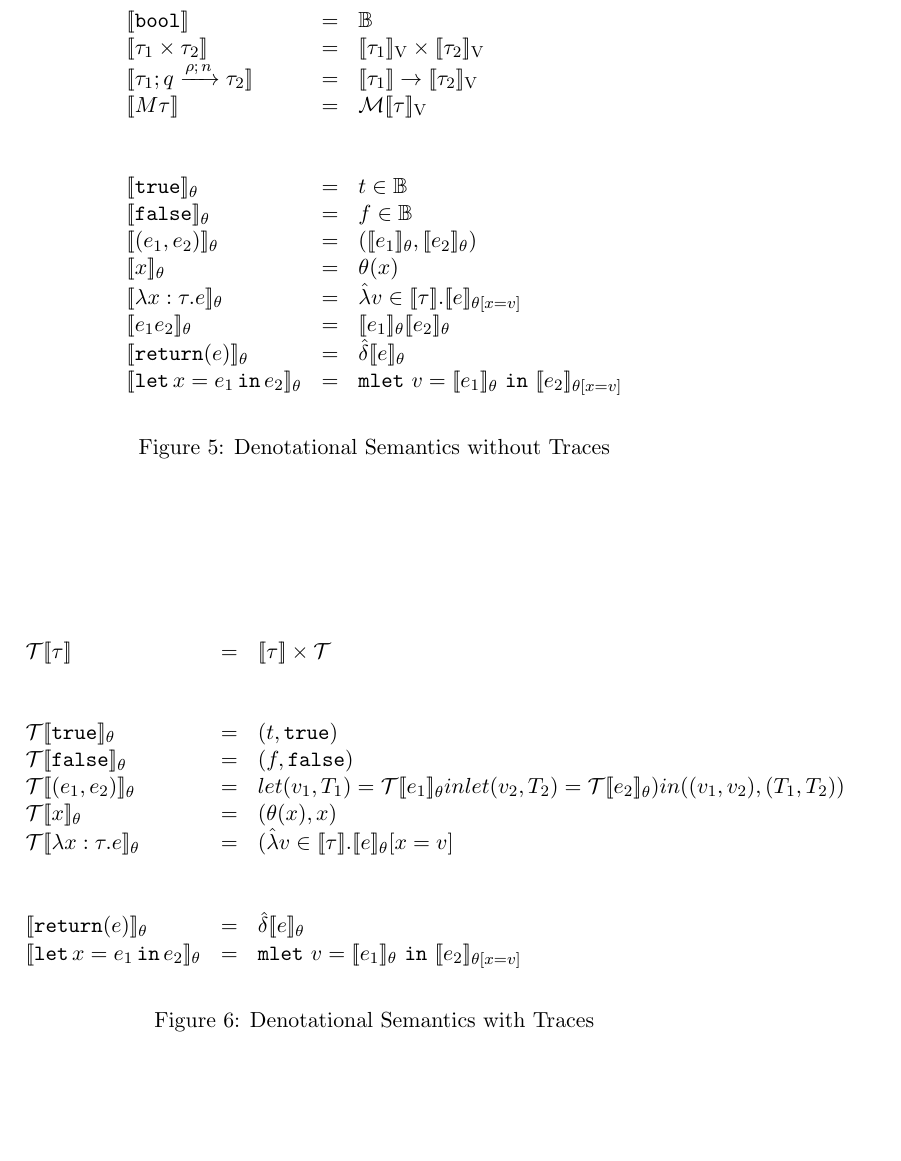
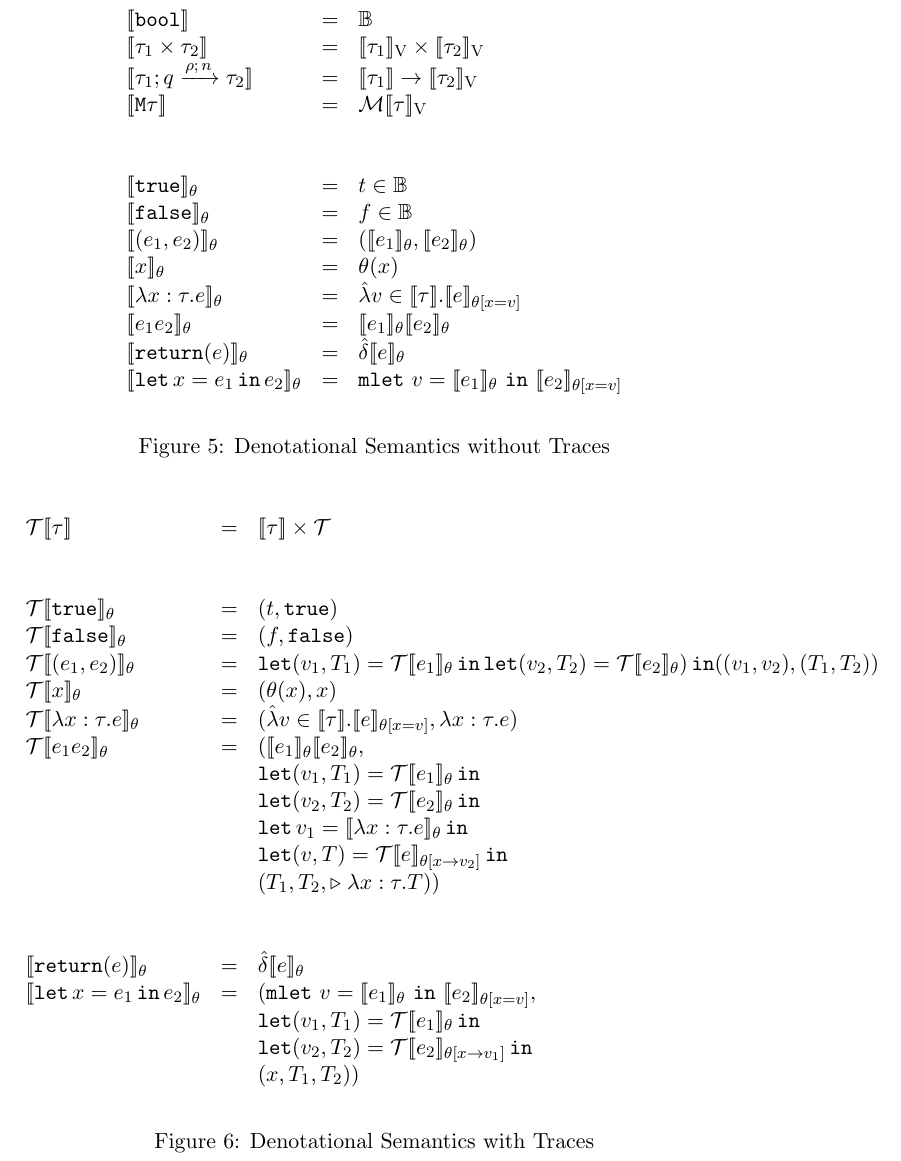
Before and after one commit to jiawenliu/AdaptivityAnalysis, a LaTeX document (v2/main.tex): part of page 9 of 22, cut so that both start at the same text, the shorter picture padded with empty space. Compiled offline with pdfLaTeX.

Commit message:
update the basic logic relation with traces

```diff
--- a/v2/main.tex
+++ b/v2/main.tex
@@ -743,18 +743,18 @@ worked out and verified.
       \lr{\tarr{\type_1}{\type_2}{\nnatbiA}{\dmap}{\nnatA}} & = &
       \lr{\type_1} \to \lrv{\type_2}\\
       %
-      \lr{M\type} & = & \mathcal{M}\lrv{\type}\\
+      \lr{\tmonad \type} & = & \mathcal{M}\lrv{\type}\\
       \\
        \\
-      \lr{\etrue}_{\theta} &=& t\in \mathbb{B}\\
-      \lr{\efalse}_{\theta}&=& f\in \mathbb{B}\\
-      \lr{(e_1,e_2)}_{\theta}&=& (\lr{e_1}_{\theta}, \lr{e_2}_{\theta})\\
-      \lr{x}_{\theta} &=& \theta(x)\\
-      \lr{\lambda x:\tau.e}_{\theta} &=&  \hat{\lambda} v\in\lr{\tau}. \lr{e}_{\theta[x=v]}\\
-      \lr{e_1e_2}_{\theta} &=&  \lr{e_1}_{\theta}\lr{e_2}_{\theta}\\
-      \lr{\return(e)}_{\theta} &=& \hat{\delta}\lr{e}_{\theta}\\
-      \lr{\elet x=e_1 \ein e_2 }_{\theta} &=& {\tt mlet}\ v=\lr{e_1}_{\theta}
-                                             \ {\tt in}\ \lr{e_2}_{\theta[x=v]} \\
+      \lr{\etrue}_{\env} &=& t\in \mathbb{B}\\
+      \lr{\efalse}_{\env}&=& f \in \mathbb{B}\\
+      \lr{(\expr_1,\expr_2)}_{\env}&=& (\lr{\expr_1}_{\env}, \lr{\expr_2}_{\env})\\
+      \lr{x}_{\env} &=& \env(x)\\
+      \lr{\lambda x:\type.\expr}_{\env} &=&  \hat{\lambda} v\in\lr{\type}. \lr{\expr}_{\env[x=v]}\\
+      \lr{\expr_1\expr_2}_{\env} &=&  \lr{\expr_1}_{\env}\lr{\expr_2}_{\env}\\
+      \lr{\return(\expr)}_{\env} &=& \hat{\delta}\lr{\expr}_{\env}\\
+      \lr{\elet x=\expr_1 \ein \expr_2 }_{\env} &=& {\tt mlet}\ v=\lr{\expr_1}_{\env}
+                                             \ {\tt in}\ \lr{\expr_2}_{\env[x=\valr]} \\
     \end{array}
   \end{mathpar}
   \caption{Denotational Semantics without Traces}
@@ -768,7 +768,7 @@ Dirac distribution.
 \begin{figure}
   \begin{mathpar}
     \begin{array}{lll}
-      \lrt{\type} & = & \lr{\type}\times\mathcal{T} \\
+      \lrt{\type} & = & \lr{\type}\times\mathcal{\tr} \\
       % \lr{\type_1 \times \type_2} & = & \lrv{\type_1}\times\lrv{\type_2}\\
       % %
       % \lr{\tarr{\type_1}{\type_2}{\nnatbiA}{\dmap}{\nnatA}} & = &
@@ -777,18 +777,29 @@ Dirac distribution.
       % \lr{M\type} & = & \mathcal{M}\lrv{\type}\\
       \\
        \\
-      \lrt{\etrue}_{\theta} &=& (t,\etrue) \\
-      \lrt{\efalse}_{\theta}&=& (f,\efalse)\\
-      \lrt{(e_1,e_2)}_{\theta}&=& let (v_1,T_1)=\lrt{e_1}_{\theta} in
-                                               let (v_2,T_2)=\lrt{e_2}_{\theta}) in
-                                               ((v_1,v_2),(T_1,T_2))\\
-      \lrt{x}_{\theta} &=& (\theta(x),x)\\
-      \lrt{\lambda x:\tau.e}_{\theta} &=&  (\hat{\lambda} v\in\lr{\tau}. \lr{e}_\theta[x=v]\\
+      \lrt{\etrue}_{\env} &=& (t,\etrue) \\
+      \lrt{\efalse}_{\env}&=& (f,\efalse)\\
+      \lrt{(\expr_1,\expr_2)}_{\env}&=& \elet (\valr_1,\tr_1)=\lrt{\expr_1}_{\env} \ein
+                                               \elet (\valr_2, \tr_2)=\lrt{\expr_2}_{\env}) \ein
+                                               ((\valr_1,\valr_2),(\tr_1,\tr_2))\\
+      \lrt{x}_{\env} &=& (\env(x),x)\\
+      \lrt{\lambda x:\type.\expr}_{\env} &=&  (\hat{\lambda} \valr\in\lr{\type}. \lr{\expr}_{\env[x=\valr]}, \lambda x:\type.\expr)\\
+      \lrt{\expr_1\expr_2}_{\env} &=&  (\lr{\expr_1}_{\env}\lr{\expr_2}_{\env},\\
+        & & \elet (\valr_1, \tr_1) = \lrt{\expr_1}_{\env} \ein\\
+        & & \elet (\valr_2, \tr_2) = \lrt{\expr_2}_{\env} \ein\\
+        & & \elet \valr_1 = \lr{\lambda x:\type. \expr}_{\env} \ein \\
+        & & \elet (\valr, \tr) = \lrt{\expr}_{\env[x \to \valr_2]} \ein\\
+        & & (\tr_1, \tr_2, \mathrel{\triangleright} \lambda x:\type. \tr))\\
 \\
 \\
-      \lr{\return(e)}_{\theta} &=& \hat{\delta}\lr{e}_{\theta}\\
-      \lr{\elet x=e_1 \ein e_2 }_{\theta} &=& {\tt mlet}\ v=\lr{e_1}_{\theta}
-                                             \ {\tt in}\ \lr{e_2}_{\theta[x=v]} \\
+      \lr{\return(\expr)}_{\env} &=& \hat{\delta}\lr{\expr}_{\env}\\
+      \lr{\elet x=\expr_1 \ein \expr_2 }_{\env} &=& ({\tt mlet}\ \valr=\lr{\expr_1}_{\env}
+
+                                                  \ {\tt in}\ \lr{\expr_2}_{\env[x=\valr]},\\
+      & & \elet (\valr_1, \tr_1) = \lrt{\expr_1}_{\theta} \ein \\
+      & & \elet (\valr_2, \tr_2) = \lrt{\expr_2}_{\theta[x \to \valr_1]} \ein \\
+      & & (x, \tr_1, \tr_2)
+      ) \\
     \end{array}
   \end{mathpar}
   \caption{Denotational Semantics with Traces}
```
Also changed, not shown: v2/main.tex (4 more changed lines).
